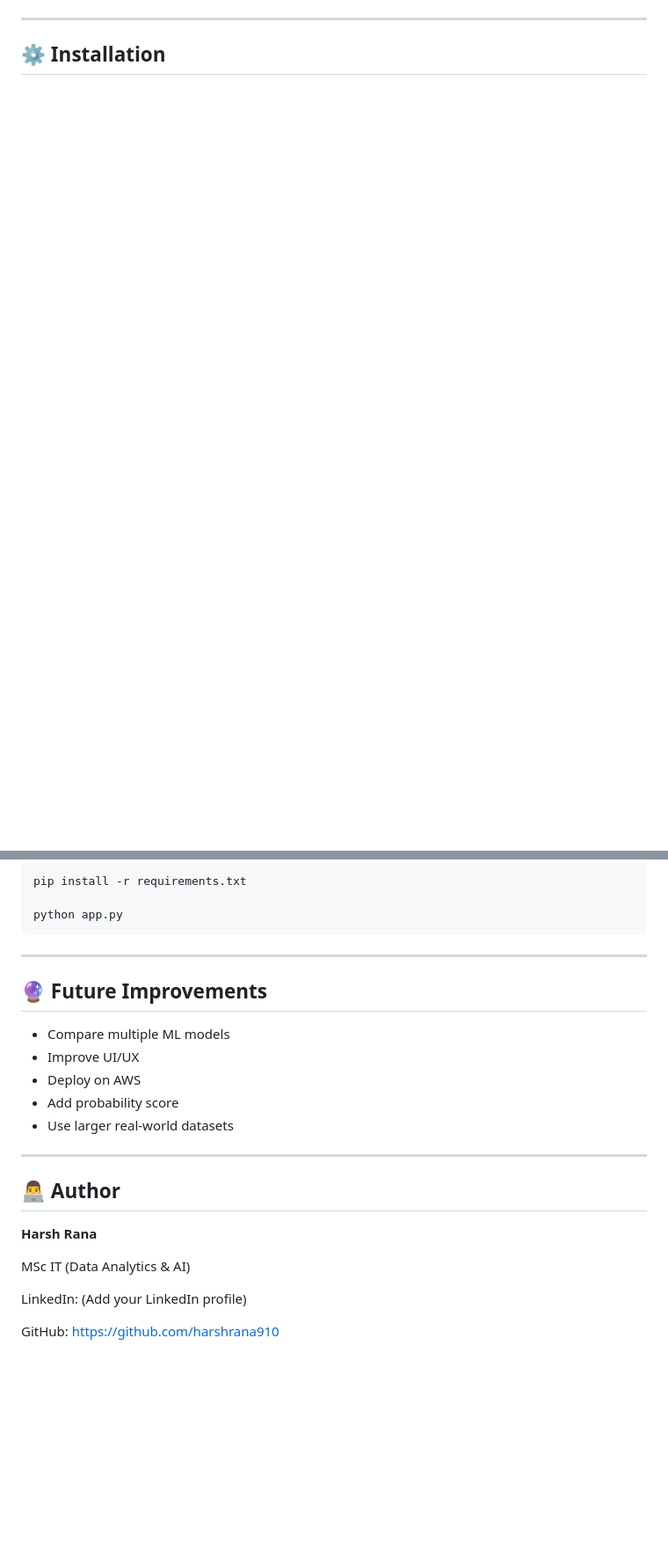
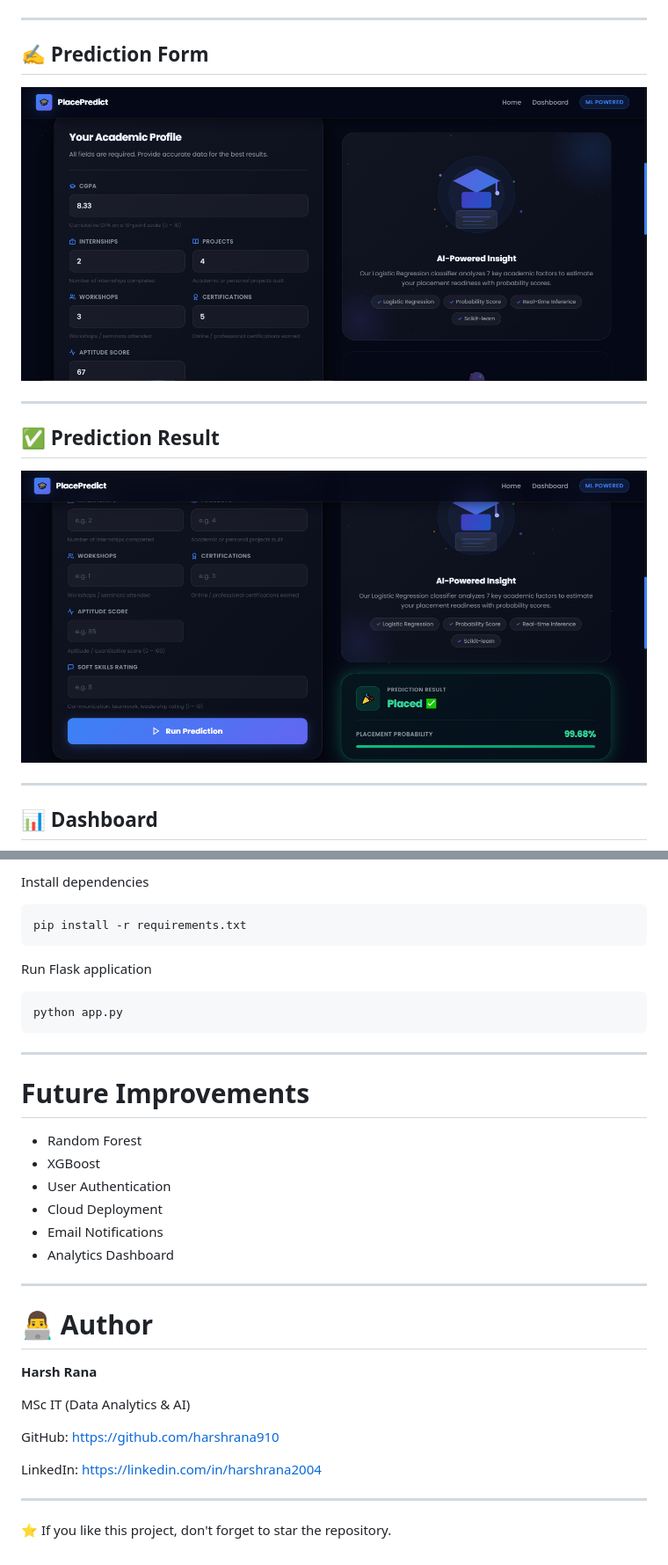
Before and after one commit to harshrana910/placement-prediction-system, a Markdown page: README.md, 2 parts joined by grey strips. Shown at 88% size. Drawn GitHub-style; pictures changed too: screenshots/prediction.png, screenshots/result.png (added); blank space fills up the shorter version.

````diff
--- a/README.md
+++ b/README.md
@@ -87,4 +63,17 @@ placement-prediction-system/
 
 ---
 
-## ⚙️ Installation
+## ✍️ Prediction Form
+
+![Prediction](screenshots/prediction.png)
+
+---
+
+## ✅ Prediction Result
+
+![Result](screenshots/result.png)
+
+---
+
+## 📊 Dashboard
+
@@ -96,27 +138,41 @@ cd placement-prediction-system
 
+Install dependencies
+
+```bash
 pip install -r requirements.txt
+```
 
+Run Flask application
+
+```bash
 python app.py
 ```
 
 ---
 
-## 🔮 Future Improvements
+# Future Improvements
 
-- Compare multiple ML models
-- Improve UI/UX
-- Deploy on AWS
-- Add probability score
-- Use larger real-world datasets
+- Random Forest
+- XGBoost
+- User Authentication
+- Cloud Deployment
+- Email Notifications
+- Analytics Dashboard
 
 ---
 
-## 👨‍💻 Author
+# 👨‍💻 Author
 
 **Harsh Rana**
 
 MSc IT (Data Analytics & AI)
 
-LinkedIn: (Add your LinkedIn profile)
+GitHub:
+https://github.com/harshrana910
 
-GitHub: https://github.com/harshrana910
+LinkedIn:
+https://linkedin.com/in/harshrana2004
+
+---
+
+⭐ If you like this project, don't forget to star the repository.
````
Also changed, not shown: other parts of README.md (+85 -56 lines), screenshots/dashboard.png (added), screenshots/database.png (added), screenshots/home.png, screenshots/model_performance.png (added), 1 other file.
